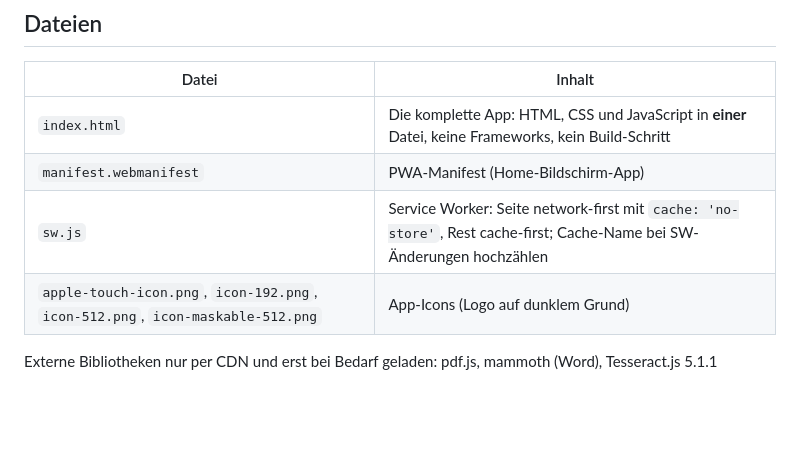
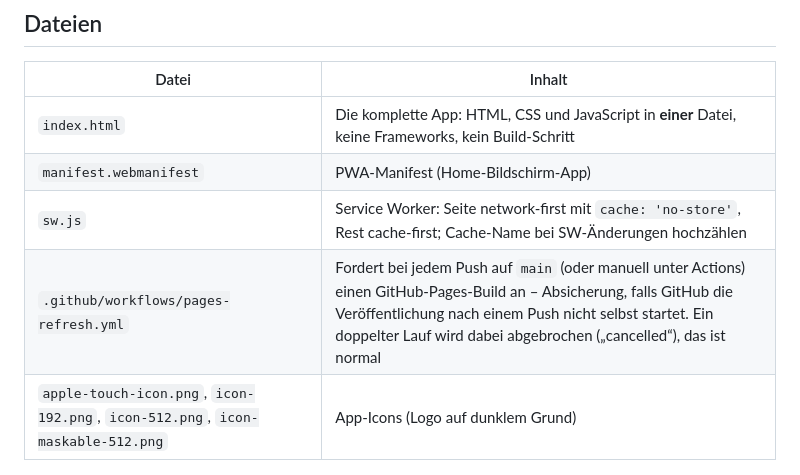
Before and after one commit to simeoncoester/Tech-Assistant-2.0, a Markdown page: CLAUDE.md, the part around the change. GitHub-like rendering; blank space fills up the shorter version.

Commit message:
Projektnotiz: Pages-Absicherung beschrieben
Co-Authored-By: Claude Opus 5.5 <noreply@anthropic.com>
Claude-Session: https://claude.ai/code/session_01PY6EZn2KGhM1Q4G13S111X

```diff
--- a/CLAUDE.md
+++ b/CLAUDE.md
@@ -11,6 +11,7 @@ Der Projektinhaber kommuniziert auf **Deutsch**, oft per Diktat (Tippfehler wie
 | `index.html` | Die komplette App: HTML, CSS und JavaScript in **einer** Datei, keine Frameworks, kein Build-Schritt |
 | `manifest.webmanifest` | PWA-Manifest (Home-Bildschirm-App) |
 | `sw.js` | Service Worker: Seite network-first mit `cache: 'no-store'`, Rest cache-first; Cache-Name bei SW-Änderungen hochzählen |
+| `.github/workflows/pages-refresh.yml` | Fordert bei jedem Push auf `main` (oder manuell unter Actions) einen GitHub-Pages-Build an – Absicherung, falls GitHub die Veröffentlichung nach einem Push nicht selbst startet. Ein doppelter Lauf wird dabei abgebrochen („cancelled“), das ist normal |
 | `apple-touch-icon.png`, `icon-192.png`, `icon-512.png`, `icon-maskable-512.png` | App-Icons (Logo auf dunklem Grund) |
 
 Externe Bibliotheken nur per CDN und erst bei Bedarf geladen: pdf.js, mammoth (Word), Tesseract.js 5.1.1 (Texterkennung), jsPDF 2.5.1, Google Fonts (Barlow, Barlow Condensed, Permanent Marker).
```
